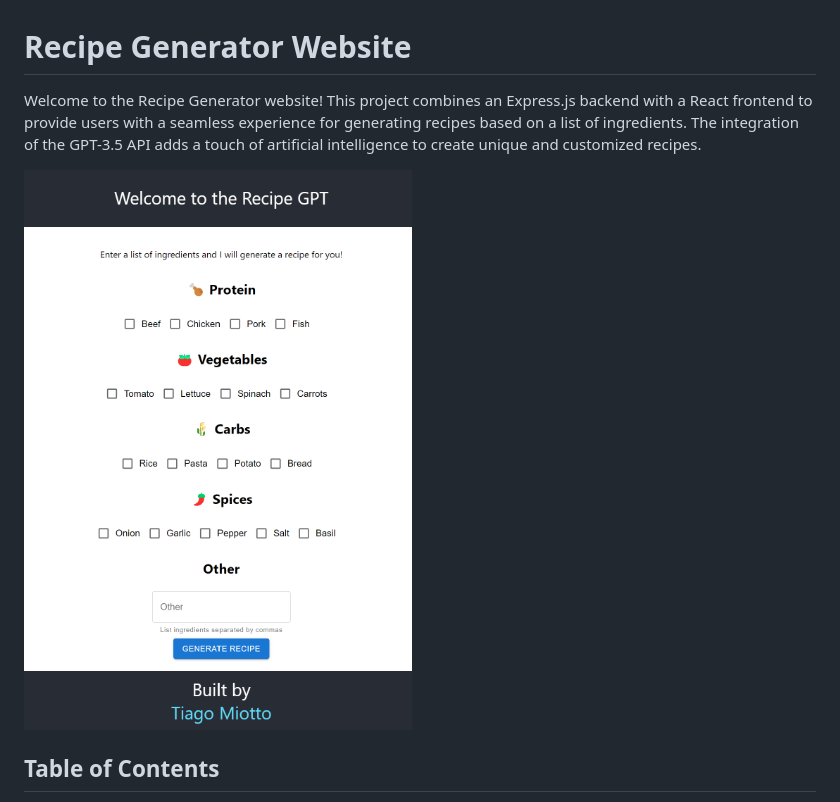
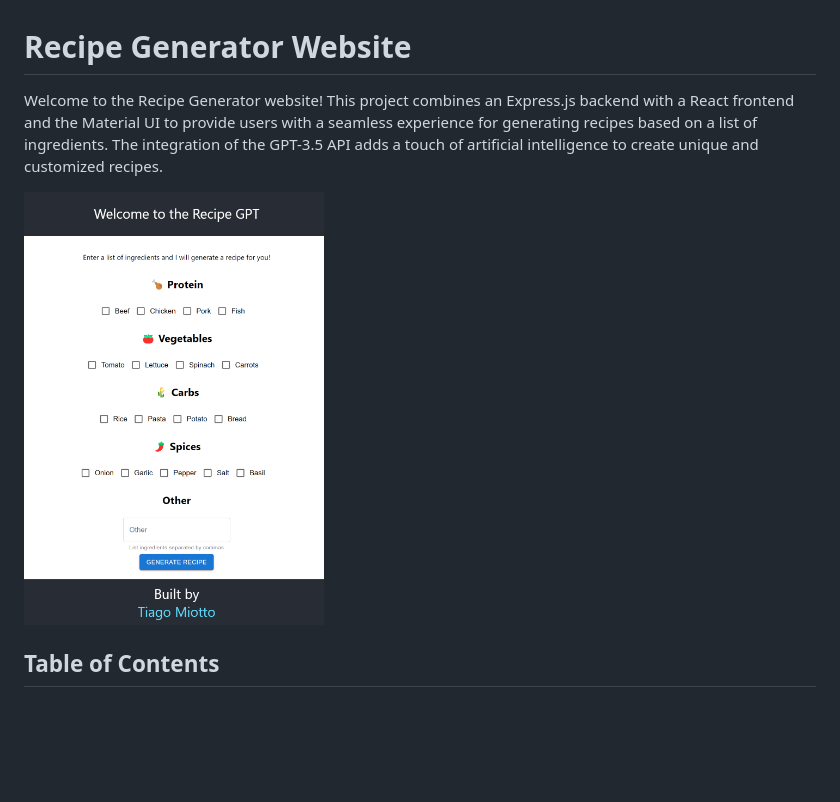
Before and after one commit to tiagomiotto/recipe-gpt, a Markdown page: README.md, the part around the change. Rendered like a GitHub page; blank space fills up the shorter version.

```diff
--- a/README.md
+++ b/README.md
@@ -1,8 +1,9 @@
 # Recipe Generator Website
 
-Welcome to the Recipe Generator website! This project combines an Express.js backend with a React frontend to provide users with a seamless experience for generating recipes based on a list of ingredients. The integration of the GPT-3.5 API adds a touch of artificial intelligence to create unique and customized recipes.
+Welcome to the Recipe Generator website! This project combines an Express.js backend with a React frontend and the Material UI to provide users with a seamless experience for generating recipes based on a list of ingredients. The integration of the GPT-3.5 API adds a touch of artificial intelligence to create unique and customized recipes.
 
-![Recipe Generator Screenshot](screenshot.png)
+<img src='screenshot.png' width='300' class="center">
+
 
 ## Table of Contents
 
```
